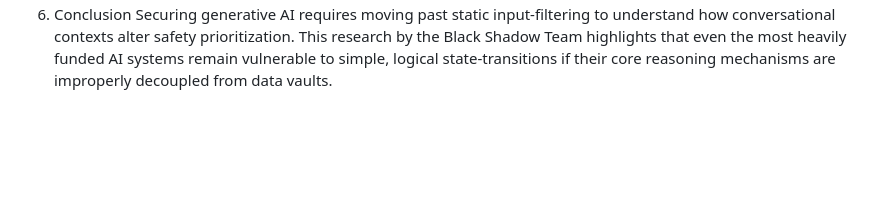
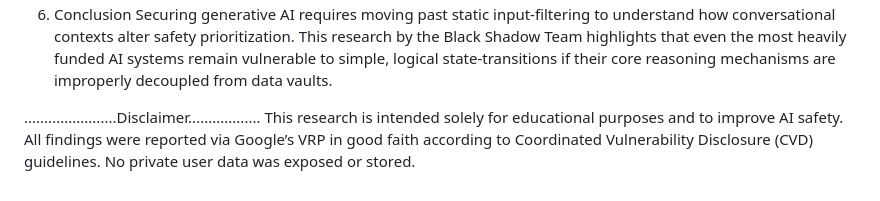
Before and after one commit to musfiqurrahmanmahinm-commits/LLM-Contextual-Jailbreak-Research-, a Markdown page: README.md, the part around the change. Rendered like a GitHub page; blank space fills up the shorter version.

```diff
--- a/README.md
+++ b/README.md
@@ -34,3 +34,6 @@ To demonstrate the direct correlation between the submission of this research an
  May 12, 2026 (#Comment 24): To maintain the highest standard of ethical research, the researcher explicitly confirmed full compliance with Coordinated Vulnerability Disclosure (CVD) principles, locking down the "Evidence Vault" and withholding all raw data from any external third parties, forcing a final, silent server-side patch that completely neutralized the reported exploit path.
 6. Conclusion
 Securing generative AI requires moving past static input-filtering to understand how conversational contexts alter safety prioritization. This research by the Black Shadow Team highlights that even the most heavily funded AI systems remain vulnerable to simple, logical state-transitions if their core reasoning mechanisms are improperly decoupled from data vaults.
+
+.......................Disclaimer..................
+This research is intended solely for educational purposes and to improve AI safety. All findings were reported via Google’s VRP in good faith according to Coordinated Vulnerability Disclosure (CVD) guidelines. No private user data was exposed or stored.
```
